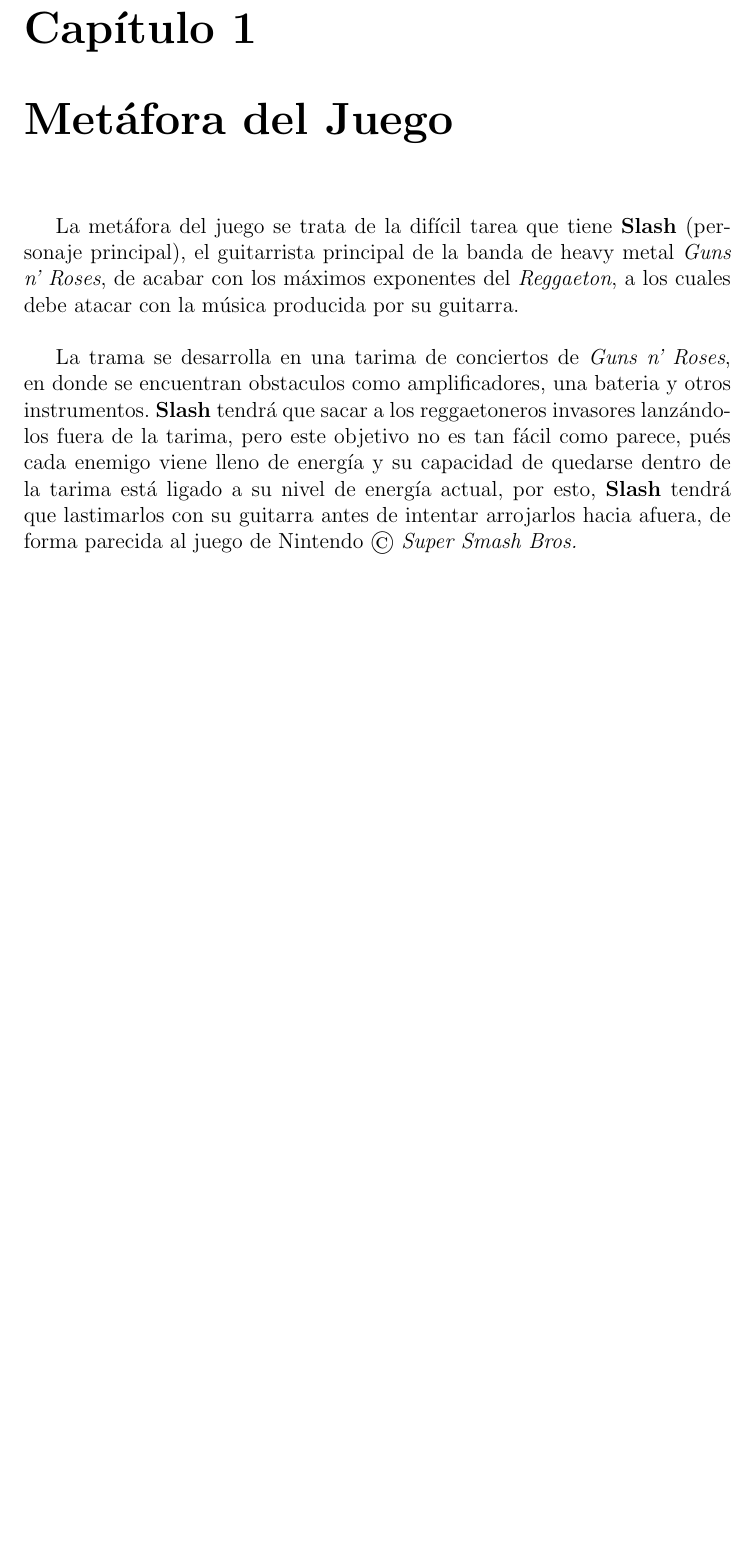
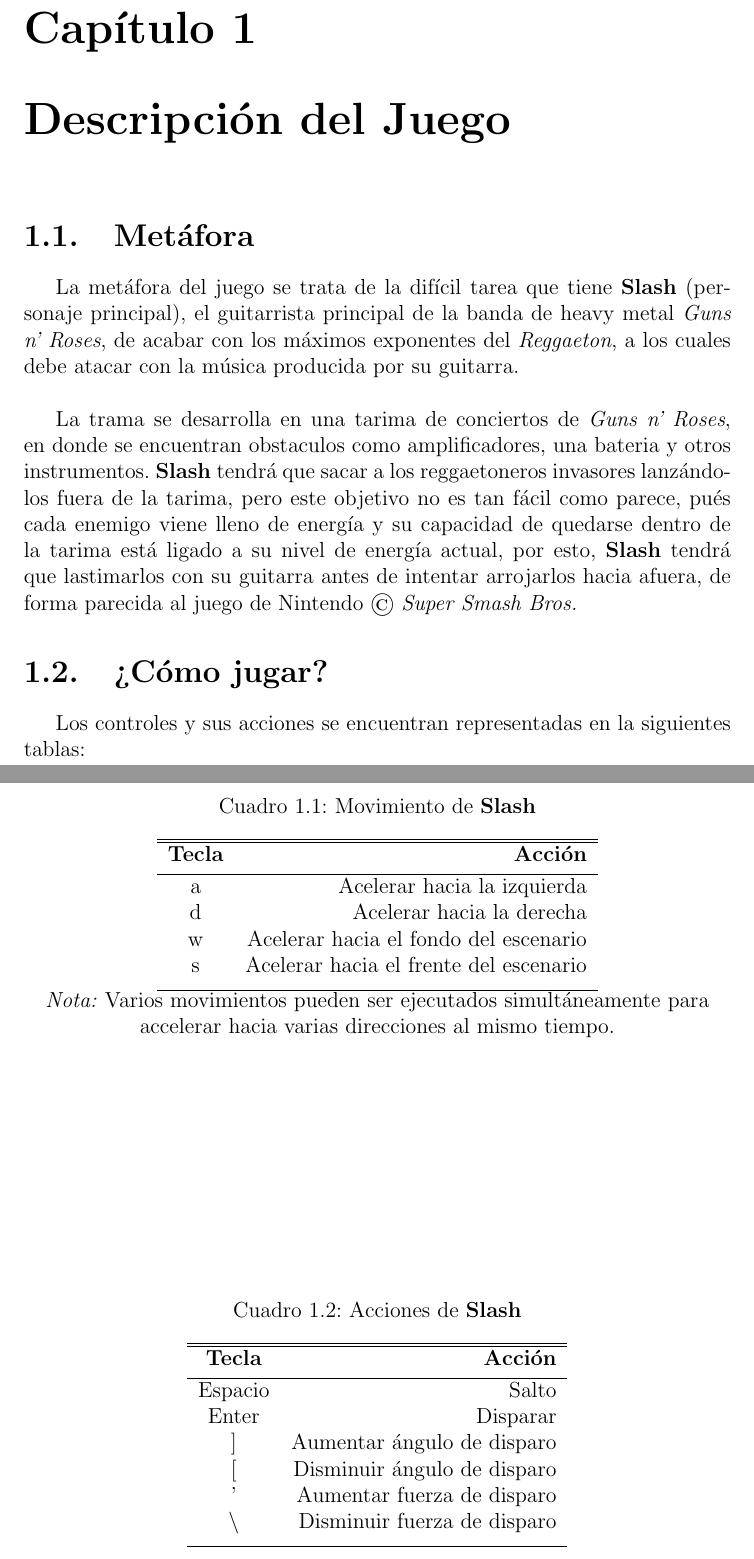
Before and after one commit to volrath/aigames, a LaTeX document (reports/report1.tex): part of page 4 of 14 before the commit and two parts of pages 4 and 5 of 15 after it, the two joined at a grey line, cut so that both start at the same text, the shorter picture padded with empty space. Compiled offline with pdfLaTeX; the source files are stored in an older character set and shown here as Unicode.

Commit message:
report updated, i forgot to write about the game controls...

```diff
--- a/reports/report1.tex
+++ b/reports/report1.tex
@@ -37,7 +37,8 @@
 realizar el ``rendering'' de todos los objetos que este incluye
 (personajes, obstaculos, plataforma, etc).
 
-\chapter{Metáfora del Juego}
+\chapter{Descripción del Juego}
+\section{Metáfora}
 La metáfora del juego se trata de la difícil tarea que tiene
 \textbf{Slash} (personaje principal), el guitarrista principal de la
 banda de heavy metal \emph{Guns n'\ Roses}, de acabar con los máximos
@@ -53,6 +54,47 @@
 su nivel de energía actual, por esto, \textbf{Slash} tendrá que
 lastimarlos con su guitarra antes de intentar arrojarlos hacia afuera,
 de forma parecida al juego de Nintendo © \emph{Super Smash Bros.}
+
+\section{¿Cómo jugar?}
+Los controles y sus acciones se encuentran representadas en la
+siguientes tablas:
+
+\begin{table}[h]
+\label{table:movimiento}
+\caption{Movimiento de \textbf{Slash}}
+\begin{center}
+\begin{tabular}{c r}
+  \hline\hline
+  \bf Tecla & \bf Acción \\ [0.5ex] \hline
+  a & Acelerar hacia la izquierda \\
+  d & Acelerar hacia la derecha \\
+  w & Acelerar hacia el fondo del escenario \\
+  s & Acelerar hacia el frente del escenario \\ [1ex]
+  \hline
+\end{tabular}
+\\
+\emph{Nota:} Varios movimientos pueden ser ejecutados simultáneamente
+para accelerar hacia varias direcciones al mismo tiempo.
+\end{center}
+\end{table}
+
+\begin{table}[h]
+\label{table:acciones_slash}
+\caption{Acciones de \textbf{Slash}}
+\begin{center}
+\begin{tabular}{c r}
+  \hline\hline
+  \bf Tecla & \bf Acción \\ [0.5ex] \hline
+  Espacio & Salto \\
+  Enter & Disparar \\
+  $]$ & Aumentar ángulo de disparo \\
+  $[$ & Disminuir ángulo de disparo \\
+  ' & Aumentar fuerza de disparo \\
+  $\backslash$ & Disminuir fuerza de disparo \\ [1ex]
+  \hline
+\end{tabular}
+\end{center}
+\end{table}
 
 \chapter{El juego y sus objetos}
 El juego consta de varios objetos que se describen a continuación
```
Also changed, not shown: reports/report1.pdf.
